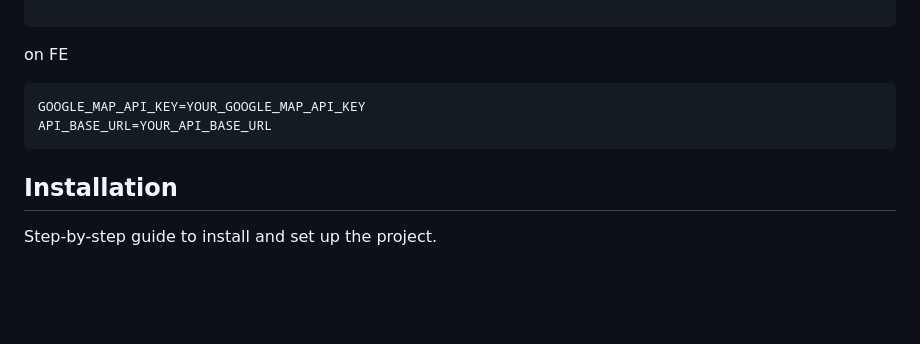
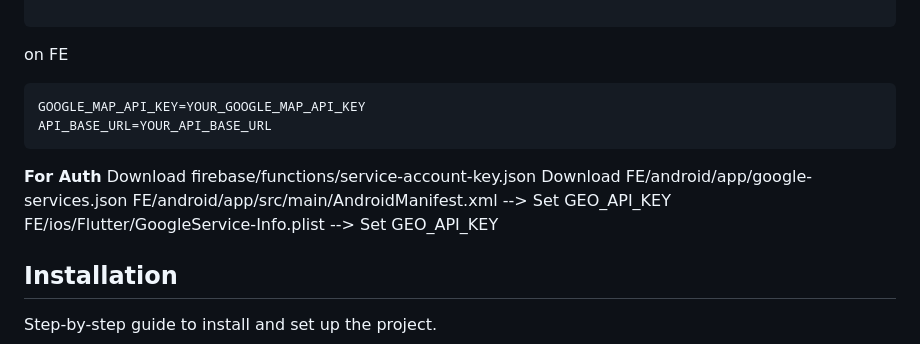
Before and after one commit to nastarynaz/Farmwise-Production, a Markdown page: README.md, the part around the change. GitHub-like rendering; blank space fills up the shorter version.

Commit message:
README Auth

````diff
--- a/README.md
+++ b/README.md
@@ -110,6 +110,12 @@ GOOGLE_MAP_API_KEY=YOUR_GOOGLE_MAP_API_KEY
 API_BASE_URL=YOUR_API_BASE_URL
 ```
 
+**For Auth**
+Download firebase/functions/service-account-key.json
+Download FE/android/app/google-services.json
+FE/android/app/src/main/AndroidManifest.xml --> Set GEO_API_KEY
+FE/ios/Flutter/GoogleService-Info.plist --> Set GEO_API_KEY
+
 ## Installation
 
 Step-by-step guide to install and set up the project.
````
